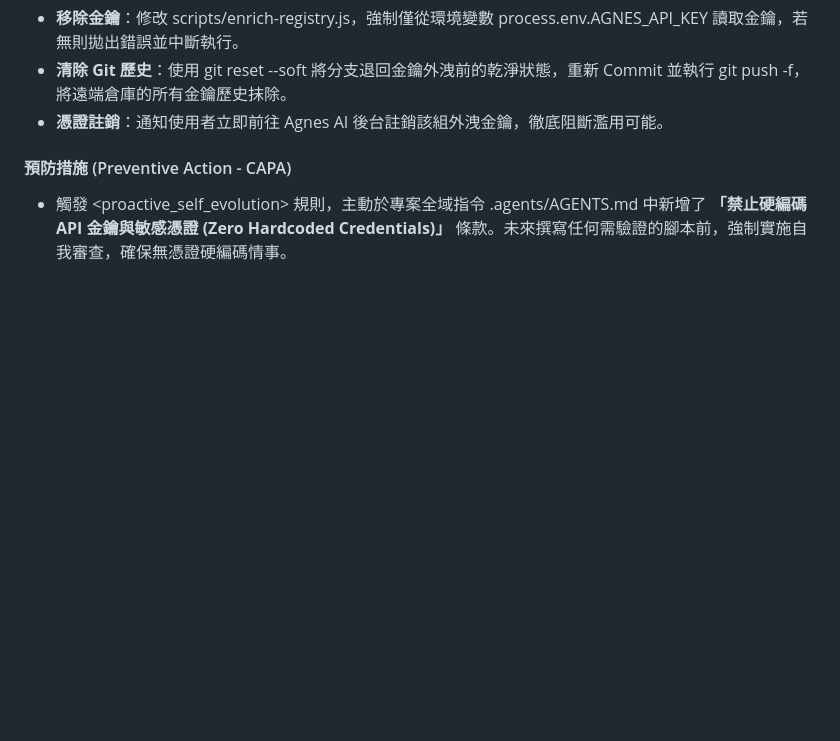
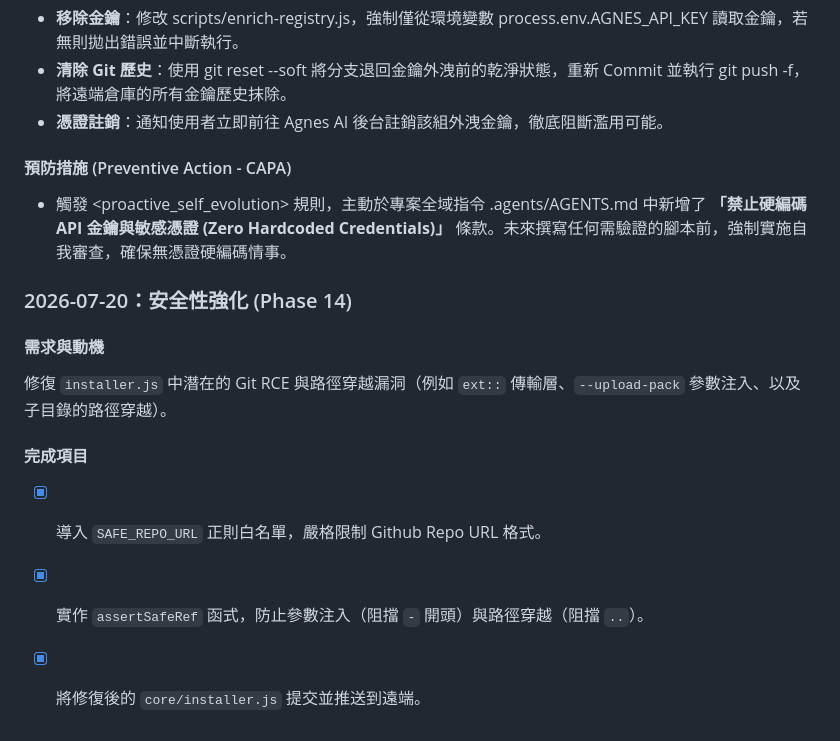
Before and after one commit to Chun-Chieh-Chang/Tool-Calling, a Markdown page: DEV_LOG.md, the part around the change. Drawn GitHub-style; blank space fills up the shorter version.

Commit message:
docs: add Phase 14 dev log entry for installer.js hardening

```diff
--- a/DEV_LOG.md
+++ b/DEV_LOG.md
@@ -194,3 +194,13 @@
 
 #### 預防措施 (Preventive Action - CAPA)
 - 觸發 <proactive_self_evolution> 規則，主動於專案全域指令 .agents/AGENTS.md 中新增了 **「禁止硬編碼 API 金鑰與敏感憑證 (Zero Hardcoded Credentials)」** 條款。未來撰寫任何需驗證的腳本前，強制實施自我審查，確保無憑證硬編碼情事。
+
+### 2026-07-20：安全性強化 (Phase 14)
+
+#### 需求與動機
+修復 `installer.js` 中潛在的 Git RCE 與路徑穿越漏洞（例如 `ext::` 傳輸層、`--upload-pack` 參數注入、以及子目錄的路徑穿越）。
+
+#### 完成項目
+- [x] 導入 `SAFE_REPO_URL` 正則白名單，嚴格限制 Github Repo URL 格式。
+- [x] 實作 `assertSafeRef` 函式，防止參數注入（阻擋 `-` 開頭）與路徑穿越（阻擋 `..`）。
+- [x] 將修復後的 `core/installer.js` 提交並推送到遠端。
```
